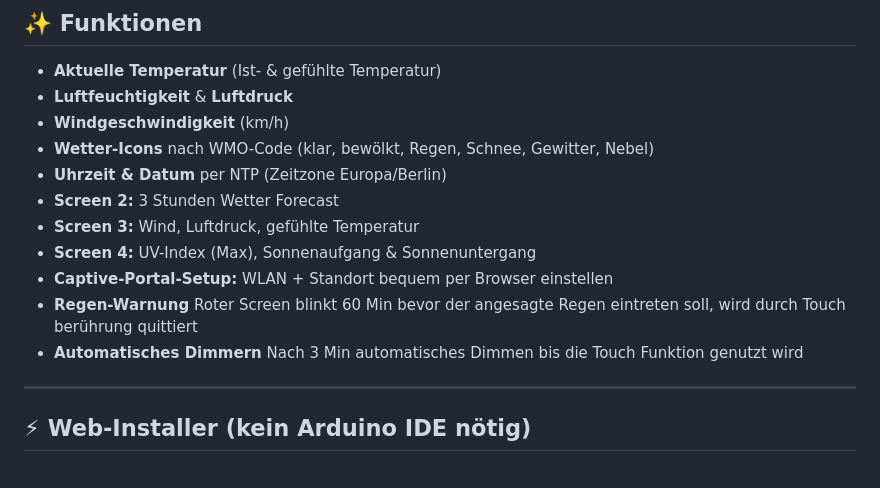
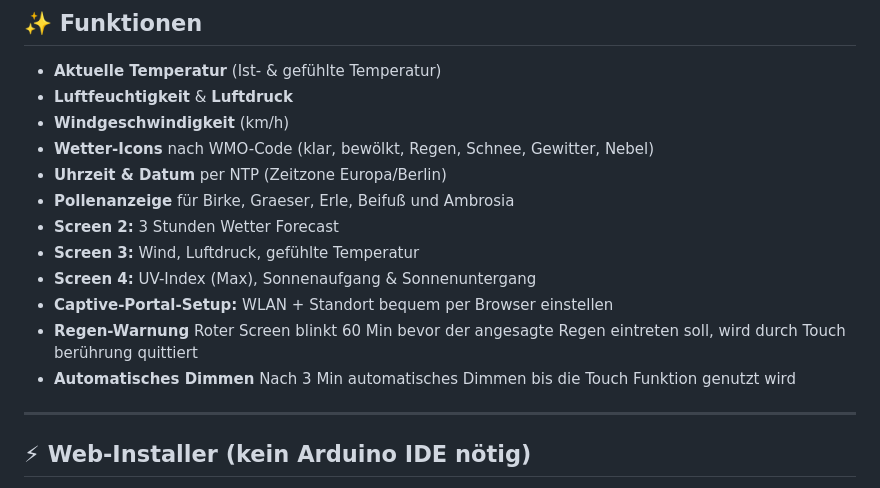
Before and after one commit to JPPeterson-lab/WetterCube, a Markdown page: README.md, the part around the change. GitHub-like rendering.

Commit message:
Fix formatting of Pollenanzeige and Automatisches Dimmen

```diff
--- a/README.md
+++ b/README.md
@@ -16,12 +16,13 @@ kein API-Key nötig.
 - **Windgeschwindigkeit** (km/h)
 - **Wetter-Icons** nach WMO-Code (klar, bewölkt, Regen, Schnee, Gewitter, Nebel)
 - **Uhrzeit & Datum** per NTP (Zeitzone Europa/Berlin)
+- **Pollenanzeige** für Birke, Graeser, Erle, Beifuß und Ambrosia
 - **Screen 2:** 3 Stunden Wetter Forecast
 - **Screen 3:** Wind, Luftdruck, gefühlte Temperatur
 - **Screen 4:** UV-Index (Max), Sonnenaufgang & Sonnenuntergang
 - **Captive-Portal-Setup:** WLAN + Standort bequem per Browser einstellen
 - **Regen-Warnung** Roter Screen blinkt 60 Min bevor der angesagte Regen eintreten soll, wird durch Touch berührung quittiert
-- **Automatisches Dimmern** Nach 3 Min automatisches Dimmen bis die Touch Funktion genutzt wird
+- **Automatisches Dimmen** Nach 3 Min automatisches Dimmen bis die Touch Funktion genutzt wird
 
 ---
 
```
